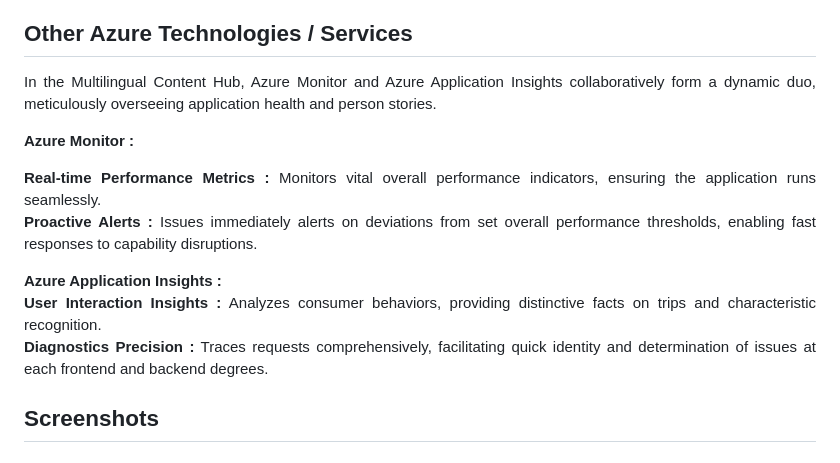
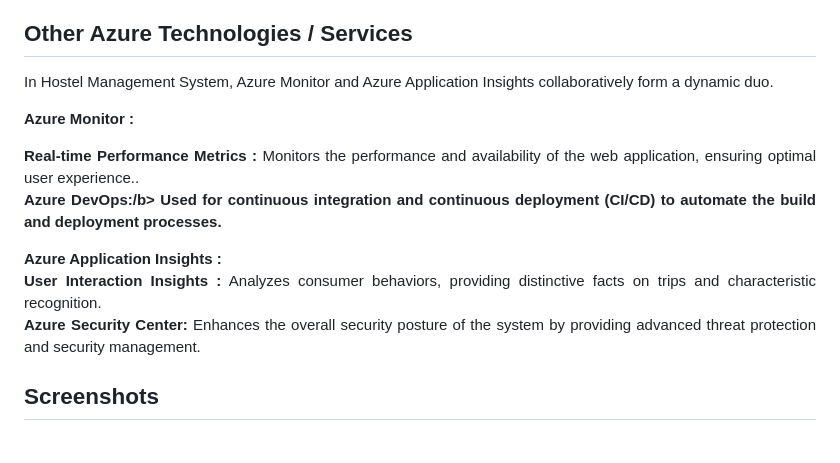
Before and after one commit to SakshiDorge18/Hostel_Management_System, a Markdown page: README.md, the part around the change. Drawn GitHub-style.

```diff
--- a/README.md
+++ b/README.md
@@ -33,13 +33,13 @@ Azure AI Service <br>
 <h2>Azure AI Service</h2>
 <b>Azure AI Bot Service :</b><br><br><p align="justify">Powers the Chatbot with natural language processing capabilities, allowing it to understand and respond to user queries effectively.</p>
 <h2>Other Azure Technologies / Services</h2>
-<p align="justify">In the Multilingual Content Hub, Azure Monitor and Azure Application Insights collaboratively form a dynamic duo, meticulously overseeing application health and person stories.</p>
+<p align="justify">In Hostel Management System, Azure Monitor and Azure Application Insights collaboratively form a dynamic duo.</p>
 
-<b>Azure Monitor :</b><p align="justify"><b>Real-time Performance Metrics :</b> Monitors vital overall performance indicators, ensuring the application runs seamlessly.<br>
-<b>Proactive Alerts :</b> Issues immediately alerts on deviations from set overall performance thresholds, enabling fast responses to capability disruptions.</p>
+<b>Azure Monitor :</b><p align="justify"><b>Real-time Performance Metrics :</b> Monitors the performance and availability of the web application, ensuring optimal user experience..<br>
+<b>Azure DevOps:/b> Used for continuous integration and continuous deployment (CI/CD) to automate the build and deployment processes.</p>
 <b>Azure Application Insights :</b><p align="justify">
 <b>User Interaction Insights :</b> Analyzes consumer behaviors, providing distinctive facts on trips and characteristic recognition.<br>
-<b>Diagnostics Precision :</b> Traces requests comprehensively, facilitating quick identity and determination of issues at each frontend and backend degrees.
+<b>Azure Security Center:</b> Enhances the overall security posture of the system by providing advanced threat protection and security management.
 
 <h2>Screenshots</h2>
 <h3>Azure App Service</h3>
```
